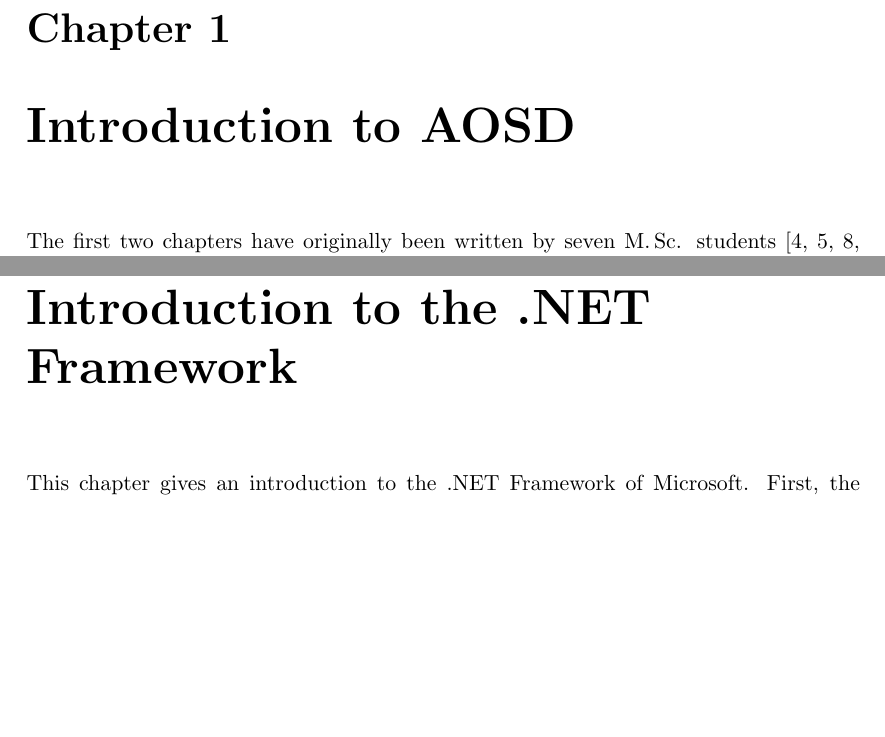
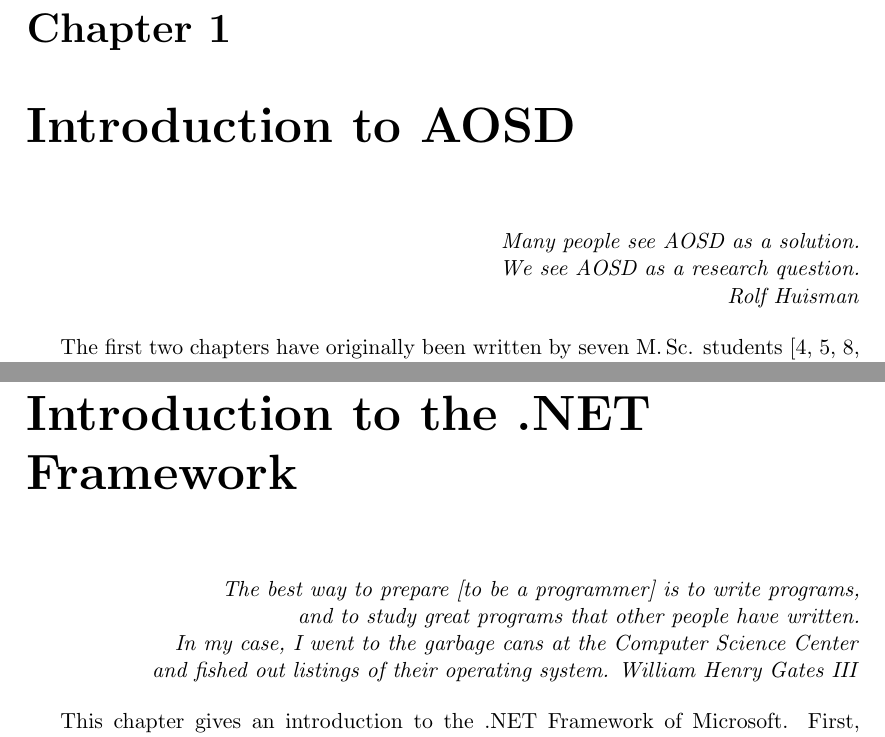
Before and after one commit to composestar/thesis2006, a LaTeX thesis (example.tex, which reads AOSD/AOSD.tex, DotNET/DotNET.tex): two parts of pages 8 and 32 of 45 before the commit and two parts of pages 8 and 33 of 46 after it, joined at a grey line, cut so that both start at the same text, the shorter picture padded with empty space. Compiled offline with pdfLaTeX.

Commit message:
Can't sleep. Damm Neighbors.

```diff
--- a/AOSD/AOSD.tex
+++ b/AOSD/AOSD.tex
@@ -1,5 +1,10 @@
 \chapter{Introduction to AOSD}
 \label{chp:AOSD}
+\begin{flushright}
+\textit{Many people see AOSD as a solution.}\\
+\textit{We see AOSD as a research question.}\\
+\textit{Rolf Huisman}\\
+\end{flushright}
 
 The first two chapters have originally been written by seven \MSc students~\cite{Holljen2004, Durr2004, Vinkes2004, Bosman2004, Staijen2005, Havinga2005, Boschman2006} at the University of Twente.
 The chapters have been rewritten for use in the following theses~\cite{VanOudheusden2006, Conradi2006, TeWinkel2006, Huttenhuis2006, Doornenbal2006, Huisman2006, SpenkelinkD2006}.
--- a/DotNET/DotNET.tex
+++ b/DotNET/DotNET.tex
@@ -1,4 +1,12 @@
 \chapter{Introduction to the \dotNET Framework}
+\begin{flushright}
+\textit{The best way to prepare [to be a programmer] is to write programs,}\\
+\textit{and to study great programs that other people have written.}\\
+\textit{In my case, I went to the garbage cans at the Computer Science Center}\\
+\textit{and fished out listings of their operating system.}
+\textit{William Henry Gates III}\\
+\end{flushright}
+
 \label{chp:dotnet_platform}
 
 This chapter gives an introduction to the \dotNET Framework of Microsoft. First, the architecture of the \dotNET Framework is introduced. This section includes terms like the Common Language Runtime, the \dotNET Class Library, the Common Language Infrastructure and the Intermediate Language. These are discussed in more detail in the sections following the architecture.
```
Also changed, not shown: Composestar/ComposeStar.tex (+6 -0 lines).
